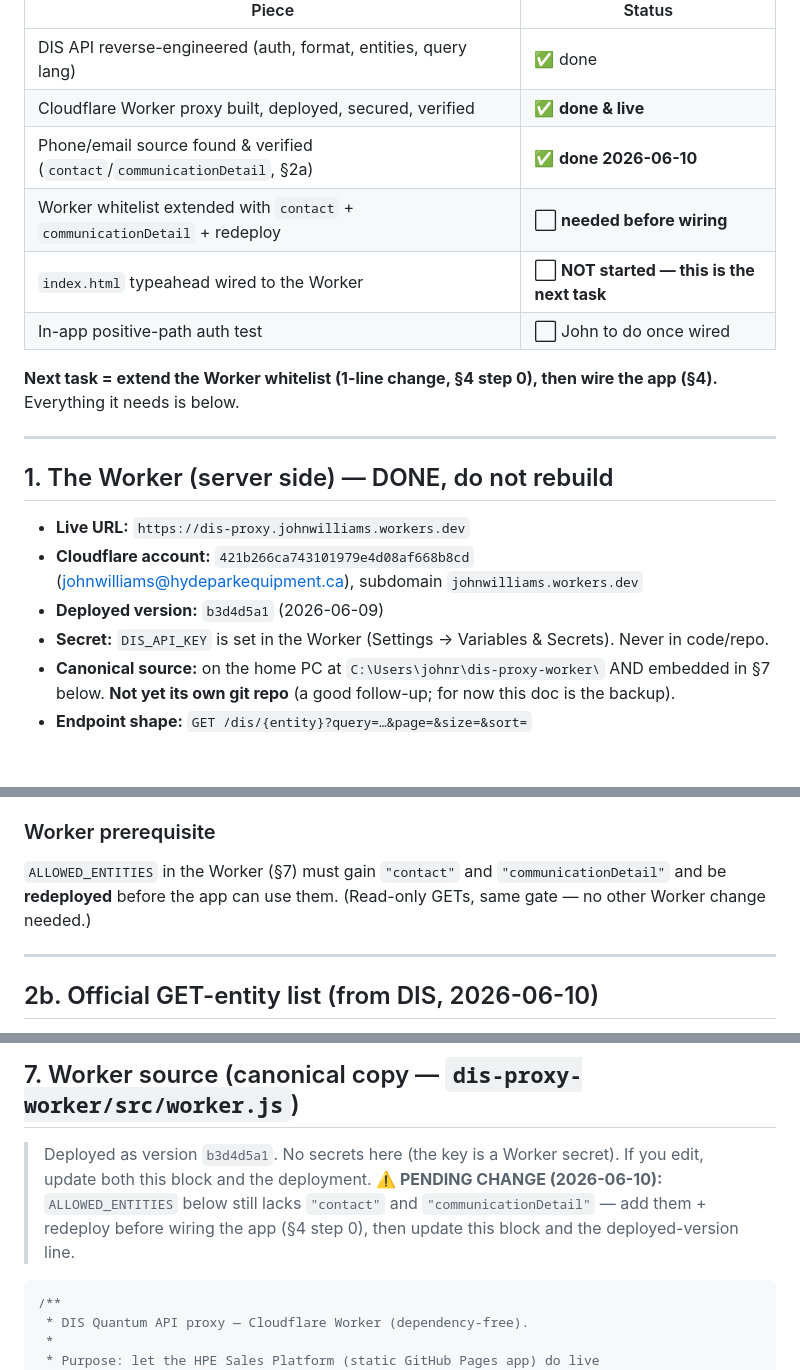
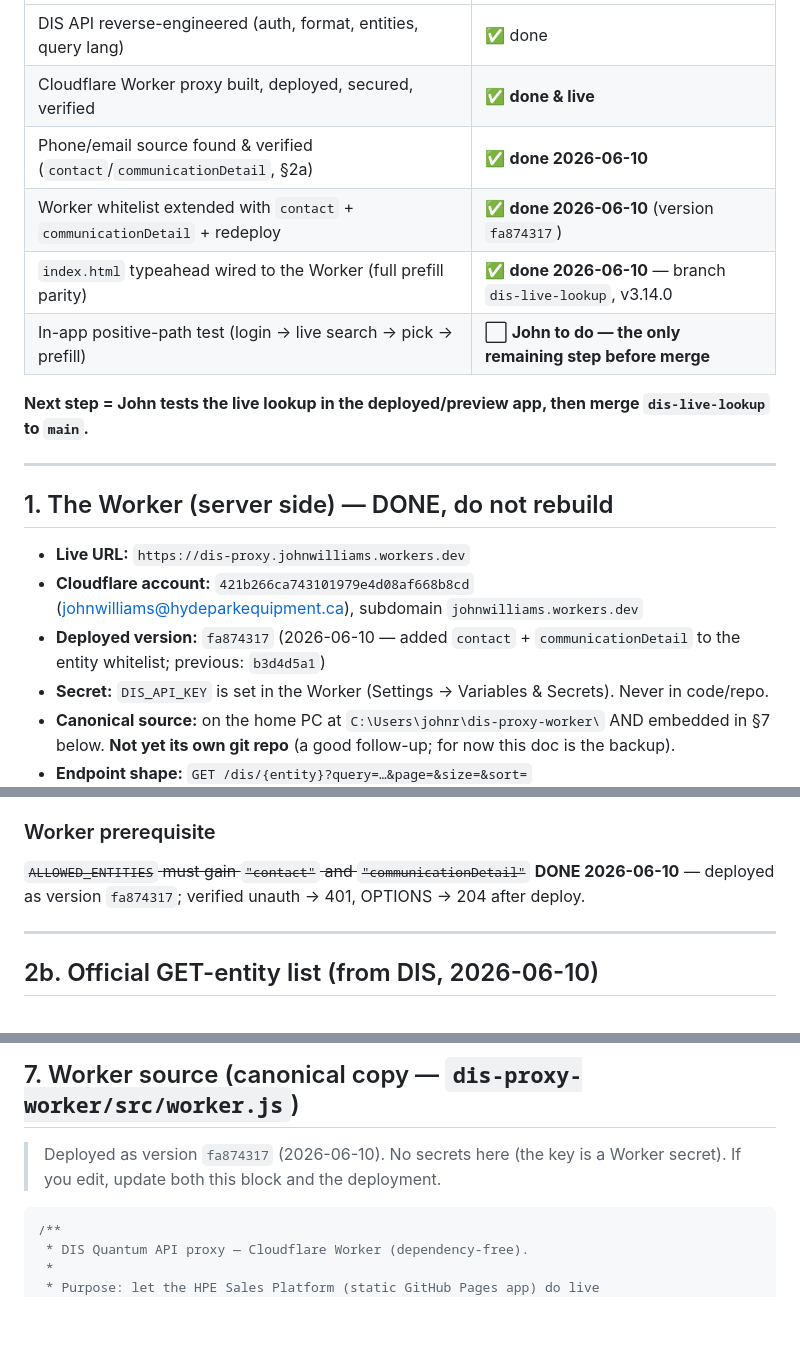
Before and after one commit to Hyde-Park-Equipment/Hyde-Park-Equipment.github.io, a Markdown page: DIS_INTEGRATION.md, 3 parts joined by grey strips. Drawn GitHub-style; blank space fills up the shorter version.

````diff
--- a/DIS_INTEGRATION.md
+++ b/DIS_INTEGRATION.md
@@ -23,12 +23,12 @@ Worker proxy (so the API key never touches the browser).
 | DIS API reverse-engineered (auth, format, entities, query lang) | ✅ done |
 | Cloudflare Worker proxy built, deployed, secured, verified | ✅ **done & live** |
 | Phone/email source found & verified (`contact`/`communicationDetail`, §2a) | ✅ **done 2026-06-10** |
-| Worker whitelist extended with `contact` + `communicationDetail` + redeploy | ⬜ **needed before wiring** |
-| `index.html` typeahead wired to the Worker | ⬜ **NOT started — this is the next task** |
-| In-app positive-path auth test | ⬜ John to do once wired |
+| Worker whitelist extended with `contact` + `communicationDetail` + redeploy | ✅ **done 2026-06-10** (version `fa874317`) |
+| `index.html` typeahead wired to the Worker (full prefill parity) | ✅ **done 2026-06-10** — branch `dis-live-lookup`, v3.14.0 |
+| In-app positive-path test (login → live search → pick → prefill) | ⬜ **John to do — the only remaining step before merge** |
 
-**Next task = extend the Worker whitelist (1-line change, §4 step 0), then wire
-the app (§4).** Everything it needs is below.
+**Next step = John tests the live lookup in the deployed/preview app, then merge
+`dis-live-lookup` to `main`.**
 
 ---
 
@@ -36,7 +36,7 @@ the app (§4).** Everything it needs is below.
 
 - **Live URL:** `https://dis-proxy.johnwilliams.workers.dev`
 - **Cloudflare account:** `421b266ca743101979e4d08af668b8cd` (johnwilliams@hydeparkequipment.ca), subdomain `johnwilliams.workers.dev`
-- **Deployed version:** `b3d4d5a1` (2026-06-09)
+- **Deployed version:** `fa874317` (2026-06-10 — added `contact` + `communicationDetail` to the entity whitelist; previous: `b3d4d5a1`)
 - **Secret:** `DIS_API_KEY` is set in the Worker (Settings → Variables & Secrets). Never in code/repo.
 - **Canonical source:** on the home PC at `C:\Users\johnr\dis-proxy-worker\` AND embedded in §7 below. **Not yet its own git repo** (a good follow-up; for now this doc is the backup).
 - **Endpoint shape:** `GET /dis/{entity}?query=…&page=&size=&sort=`
@@ -127,9 +127,9 @@ customer-main addresses carry `customerId: null` — always go customer →
 `mainAddressId` → `addressId`.
 
 ### Worker prerequisite
-`ALLOWED_ENTITIES` in the Worker (§7) must gain `"contact"` and
-`"communicationDetail"` and be **redeployed** before the app can use them.
-(Read-only GETs, same gate — no other Worker change needed.)
+~~`ALLOWED_ENTITIES` must gain `"contact"` and `"communicationDetail"`~~
+**DONE 2026-06-10** — deployed as version `fa874317`; verified unauth → 401,
+OPTIONS → 204 after deploy.
 
 ---
 
@@ -255,11 +253,8 @@ v1 directly or still stage it lean-first.
 
 ## 7. Worker source (canonical copy — `dis-proxy-worker/src/worker.js`)
 
-> Deployed as version `b3d4d5a1`. No secrets here (the key is a Worker secret).
-> If you edit, update both this block and the deployment.
-> **⚠️ PENDING CHANGE (2026-06-10):** `ALLOWED_ENTITIES` below still lacks
-> `"contact"` and `"communicationDetail"` — add them + redeploy before wiring the
-> app (§4 step 0), then update this block and the deployed-version line.
+> Deployed as version `fa874317` (2026-06-10). No secrets here (the key is a
+> Worker secret). If you edit, update both this block and the deployment.
 
 ```js
 /**
````
Also changed, not shown: other parts of DIS_INTEGRATION.md (+3 -5 lines), CLAUDE.md (+3 -4 lines).
